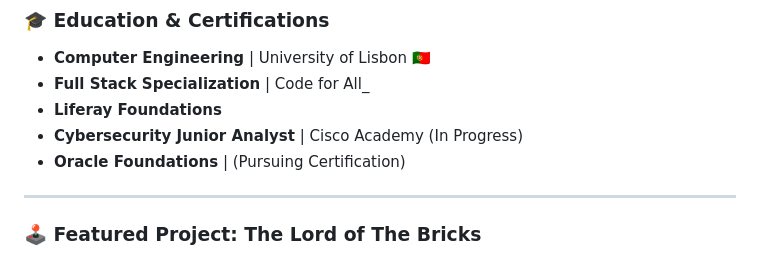
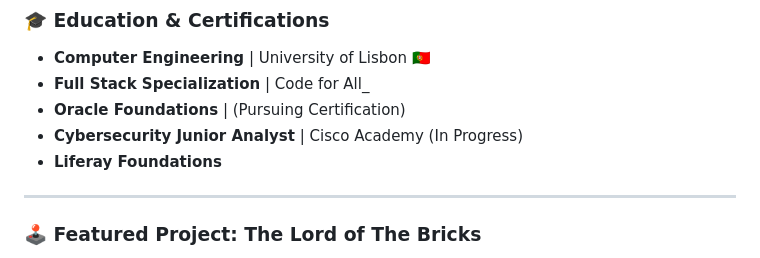
Before and after one commit to MarcioMoreira/marciomoreira, a Markdown page: README.md, the part around the change. GitHub-like rendering.

Commit message:
Reorder education and certifications in README

```diff
--- a/README.md
+++ b/README.md
@@ -44,9 +44,10 @@ I am a developer with a background in Architecture and a passion for building—
 
 *   **Computer Engineering** | University of Lisbon 🇵🇹
 *   **Full Stack Specialization** | Code for All_
+*   **Oracle Foundations** | (Pursuing Certification)
+*   **Cybersecurity Junior Analyst** | Cisco Academy (In Progress)
 *   **Liferay Foundations**
-*   **Cybersecurity Junior Analyst** | Cisco Academy (In Progress)
-*   **Oracle Foundations** | (Pursuing Certification)
+
 
 ---
 
```
